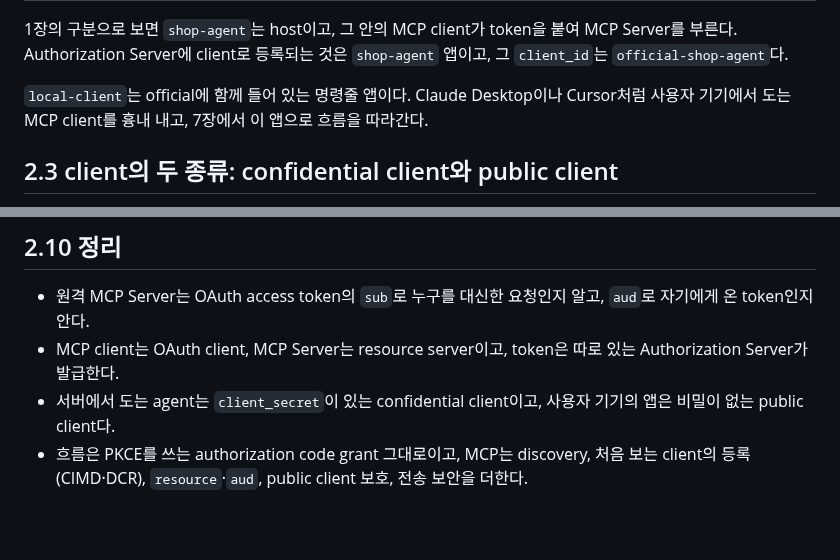
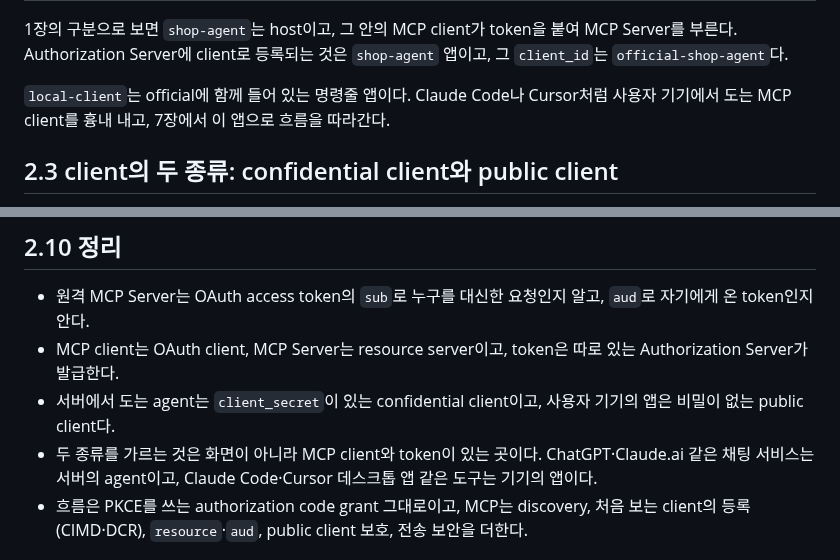
Before and after one commit to starryeye/spring-ai, a Markdown page: practice/mcp-guide/02-why-oauth.md, 2 parts joined by grey strips. Drawn GitHub-style; blank space fills up the shorter version.

Commit message:
docs(guide): 두 client 종류의 실제 제품 사례를 더하고 Claude Desktop 예시를 바로잡는다
Co-Authored-By: Claude Opus 5.5 <noreply@anthropic.com>

```diff
--- a/practice/mcp-guide/02-why-oauth.md
+++ b/practice/mcp-guide/02-why-oauth.md
@@ -80,7 +80,7 @@ flowchart LR
 Authorization Server에 client로 등록되는 것은 `shop-agent` 앱이고, 그 `client_id`는 `official-shop-agent`다.
 
 `local-client`는 official에 함께 들어 있는 명령줄 앱이다.
-Claude Desktop이나 Cursor처럼 사용자 기기에서 도는 MCP client를 흉내 내고, 7장에서 이 앱으로 흐름을 따라간다.
+Claude Code나 Cursor처럼 사용자 기기에서 도는 MCP client를 흉내 내고, 7장에서 이 앱으로 흐름을 따라간다.
 
 ## 2.3 client의 두 종류: confidential client와 public client
 
@@ -310,6 +356,7 @@ agent의 흐름을 curl로 한 단계씩 기록하는 스크립트도 있다: `d
 - 원격 MCP Server는 OAuth access token의 `sub`로 누구를 대신한 요청인지 알고, `aud`로 자기에게 온 token인지 안다.
 - MCP client는 OAuth client, MCP Server는 resource server이고, token은 따로 있는 Authorization Server가 발급한다.
 - 서버에서 도는 agent는 `client_secret`이 있는 confidential client이고, 사용자 기기의 앱은 비밀이 없는 public client다.
+- 두 종류를 가르는 것은 화면이 아니라 MCP client와 token이 있는 곳이다. ChatGPT·Claude.ai 같은 채팅 서비스는 서버의 agent이고, Claude Code·Cursor 데스크톱 앱 같은 도구는 기기의 앱이다.
 - 흐름은 PKCE를 쓰는 authorization code grant 그대로이고, MCP는 discovery, 처음 보는 client의 등록(CIMD·DCR), `resource`·`aud`, public client 보호, 전송 보안을 더한다.
 
 ## 2.11 명세 근거
```
Also changed, not shown: other parts of practice/mcp-guide/02-why-oauth.md (+47 -1 lines), practice/mcp-guide/07-local-client.md (+4 -3 lines), practice/mcp-guide/10-scope-and-step-up.md (+3 -0 lines).
